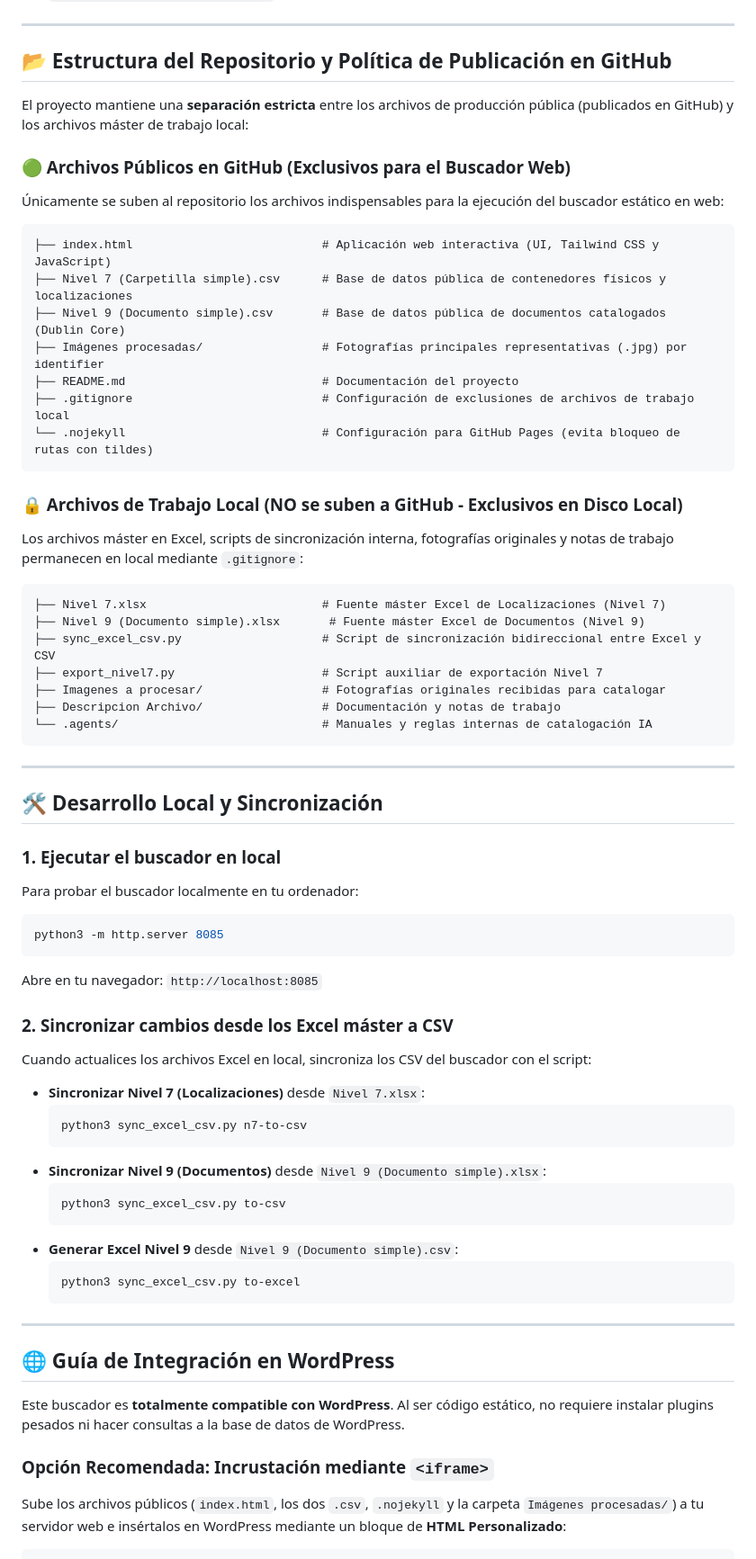
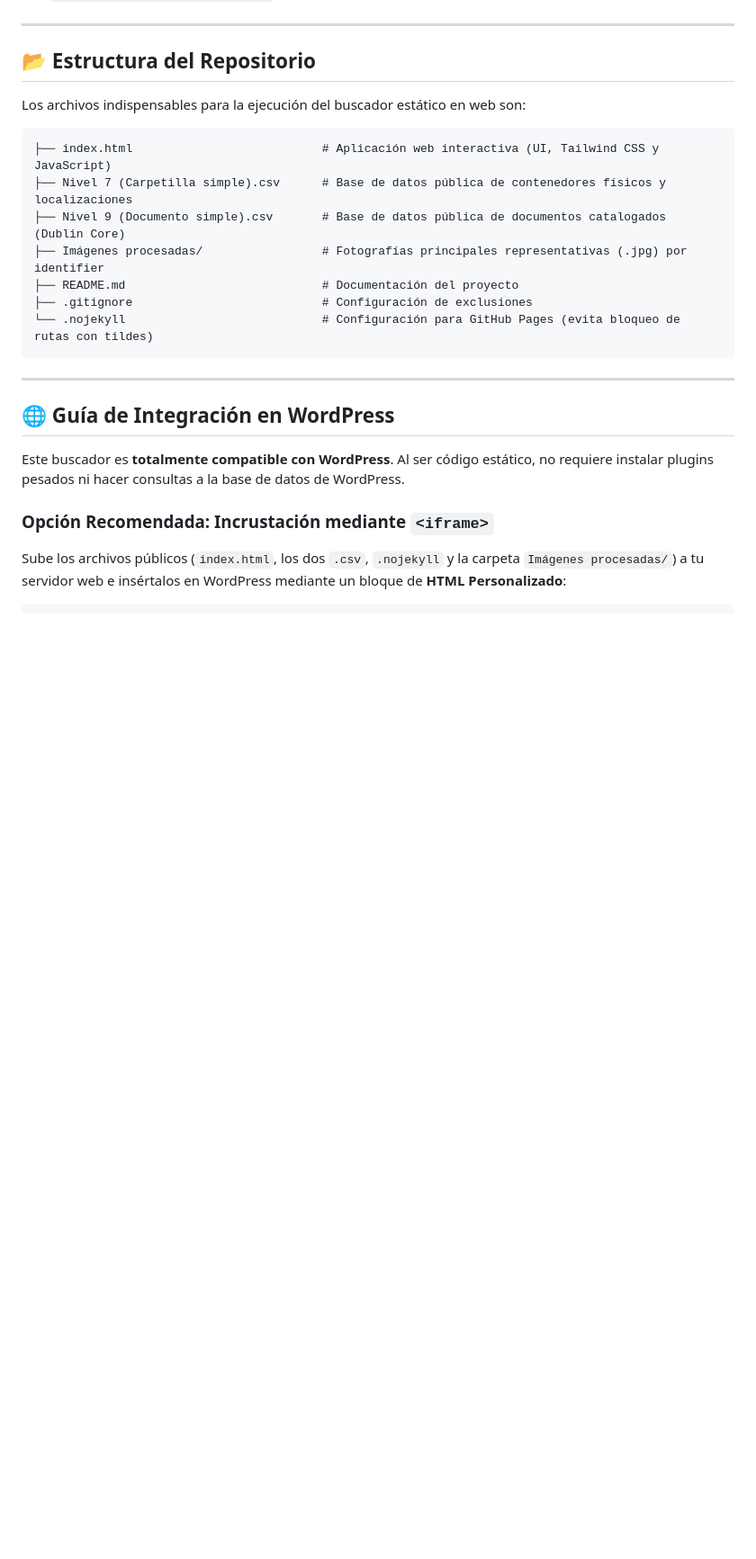
Before and after one commit to Gadelreal/Buscador-Archivo-Zarza, a Markdown page: README.md, the part around the change. Shown at 90% size. Drawn GitHub-style; blank space fills up the shorter version.

Commit message:
Actualizar README.md eliminando secciones de desarrollo local y archivos no publicos

````diff
--- a/README.md
+++ b/README.md
@@ -18,12 +18,9 @@ El buscador funciona 100% en el lado del cliente (*client-side*), lo que garanti
 
 ---
 
-## 📂 Estructura del Repositorio y Política de Publicación en GitHub
+## 📂 Estructura del Repositorio
 
-El proyecto mantiene una **separación estricta** entre los archivos de producción pública (publicados en GitHub) y los archivos máster de trabajo local:
-
-### 🟢 Archivos Públicos en GitHub (Exclusivos para el Buscador Web)
-Únicamente se suben al repositorio los archivos indispensables para la ejecución del buscador estático en web:
+Los archivos indispensables para la ejecución del buscador estático en web son:
 
 ```text
 ├── index.html                           # Aplicación web interactiva (UI, Tailwind CSS y JavaScript)
@@ -31,49 +28,9 @@ El proyecto mantiene una **separación estricta** entre los archivos de producci
 ├── Nivel 9 (Documento simple).csv       # Base de datos pública de documentos catalogados (Dublin Core)
 ├── Imágenes procesadas/                 # Fotografías principales representativas (.jpg) por identifier
 ├── README.md                            # Documentación del proyecto
-├── .gitignore                           # Configuración de exclusiones de archivos de trabajo local
+├── .gitignore                           # Configuración de exclusiones
 └── .nojekyll                            # Configuración para GitHub Pages (evita bloqueo de rutas con tildes)
 ```
-
-### 🔒 Archivos de Trabajo Local (NO se suben a GitHub - Exclusivos en Disco Local)
-Los archivos máster en Excel, scripts de sincronización interna, fotografías originales y notas de trabajo permanecen en local mediante `.gitignore`:
-
-```text
-├── Nivel 7.xlsx                         # Fuente máster Excel de Localizaciones (Nivel 7)
-├── Nivel 9 (Documento simple).xlsx       # Fuente máster Excel de Documentos (Nivel 9)
-├── sync_excel_csv.py                    # Script de sincronización bidireccional entre Excel y CSV
-├── export_nivel7.py                     # Script auxiliar de exportación Nivel 7
-├── Imagenes a procesar/                 # Fotografías originales recibidas para catalogar
-├── Descripcion Archivo/                 # Documentación y notas de trabajo
-└── .agents/                             # Manuales y reglas internas de catalogación IA
-```
-
----
-
-## 🛠️ Desarrollo Local y Sincronización
-
-### 1. Ejecutar el buscador en local
-Para probar el buscador localmente en tu ordenador:
-```bash
-python3 -m http.server 8085
-```
-Abre en tu navegador: `http://localhost:8085`
-
-### 2. Sincronizar cambios desde los Excel máster a CSV
-Cuando actualices los archivos Excel en local, sincroniza los CSV del buscador con el script:
-
-* **Sincronizar Nivel 7 (Localizaciones)** desde `Nivel 7.xlsx`:
-  ```bash
-  python3 sync_excel_csv.py n7-to-csv
-  ```
-* **Sincronizar Nivel 9 (Documentos)** desde `Nivel 9 (Documento simple).xlsx`:
-  ```bash
-  python3 sync_excel_csv.py to-csv
-  ```
-* **Generar Excel Nivel 9** desde `Nivel 9 (Documento simple).csv`:
-  ```bash
-  python3 sync_excel_csv.py to-excel
-  ```
 
 ---
 
````
